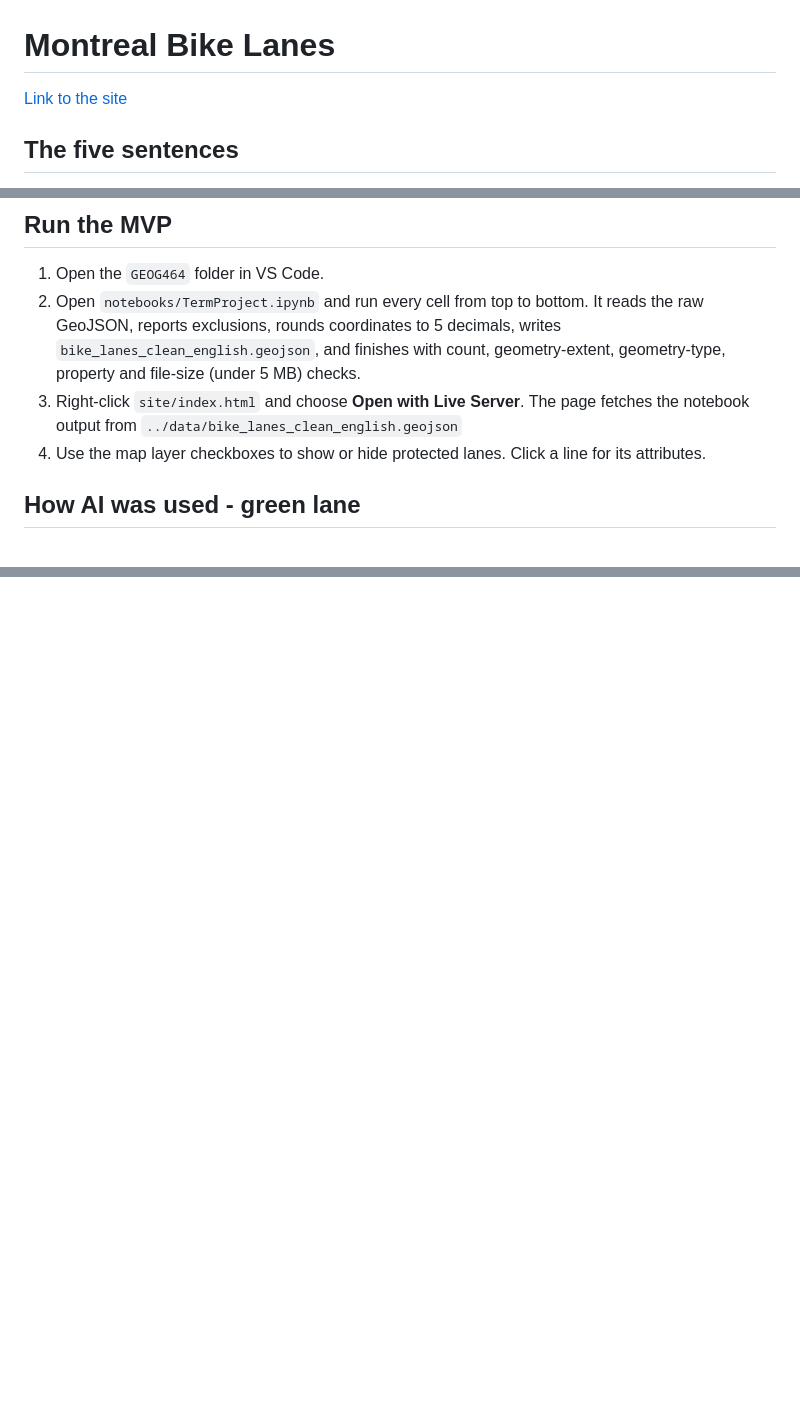
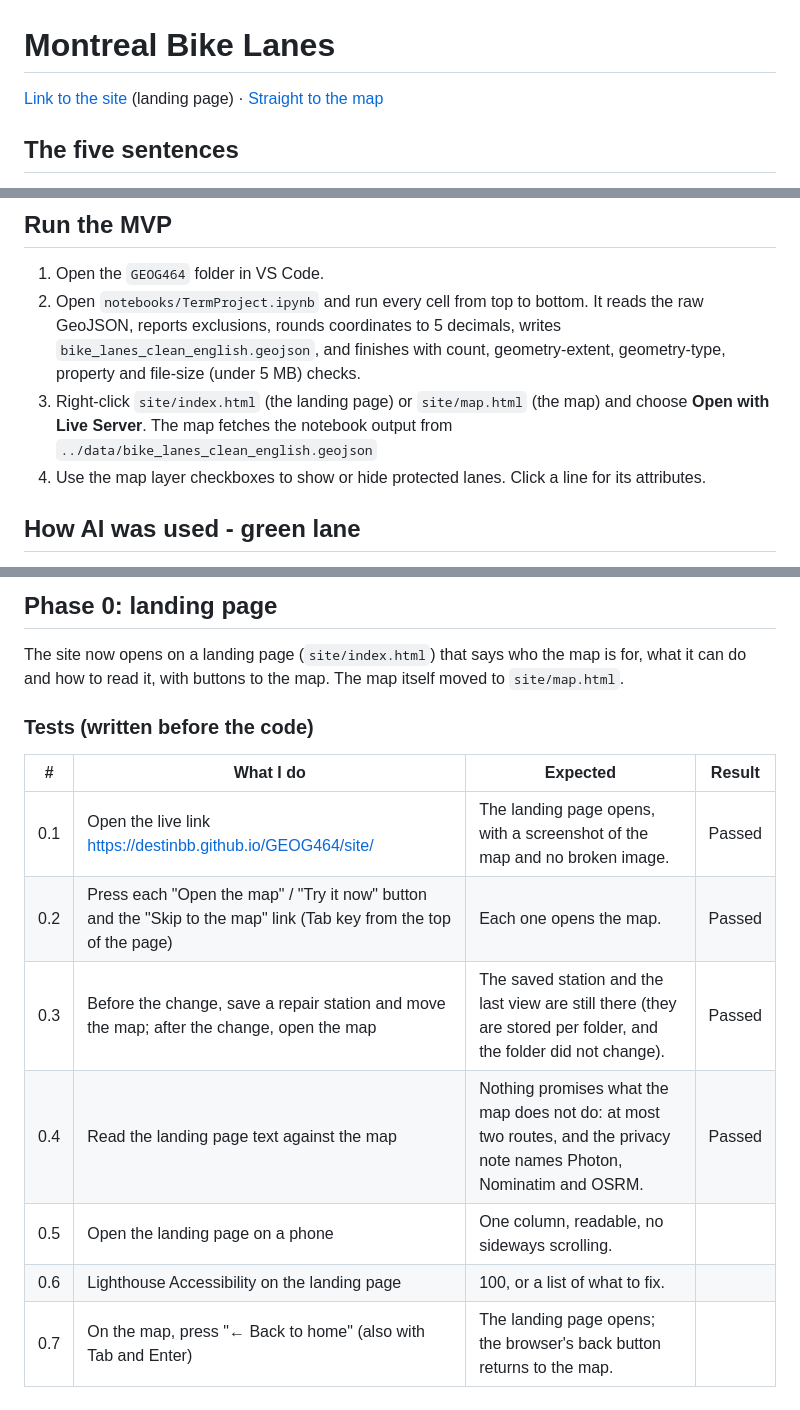
Before and after one commit to Destinbb/GEOG464, a Markdown page: README.md, 3 parts joined by grey strips. Drawn GitHub-style; blank space fills up the shorter version.

```diff
--- a/README.md
+++ b/README.md
@@ -1,6 +1,6 @@
 # Montreal Bike Lanes
 
-[Link to the site](https://destinbb.github.io/GEOG464/site/)
+[Link to the site](https://destinbb.github.io/GEOG464/site/) (landing page) · [Straight to the map](https://destinbb.github.io/GEOG464/site/map.html)
 
 ## The five sentences
 
@@ -27,7 +27,7 @@ After adding my second data layer, I feel like I really have to work on the core
 
 1. Open the `GEOG464` folder in VS Code.
 2. Open `notebooks/TermProject.ipynb` and run every cell from top to bottom. It reads the raw GeoJSON, reports exclusions, rounds coordinates to 5 decimals, writes `bike_lanes_clean_english.geojson`, and finishes with count, geometry-extent, geometry-type, property and file-size (under 5 MB) checks.
-3. Right-click `site/index.html` and choose **Open with Live Server**. The page fetches the notebook output from `../data/bike_lanes_clean_english.geojson`
+3. Right-click `site/index.html` (the landing page) or `site/map.html` (the map) and choose **Open with Live Server**. The map fetches the notebook output from `../data/bike_lanes_clean_english.geojson`
 4. Use the map layer checkboxes to show or hide protected lanes. Click a line for its attributes.
 
 ## How AI was used - green lane
@@ -196,0 +219,13 @@ After 3 letters and a short pause, the From and To boxes suggest up to 5 places
+## Phase 0: landing page
+The site now opens on a landing page (`site/index.html`) that says who the map is for, what it can do and how to read it, with buttons to the map. The map itself moved to `site/map.html`.
+
+### Tests (written before the code)
+| # | What I do | Expected | Result |
+| --- | --- | --- | --- |
+| 0.1 | Open the live link https://destinbb.github.io/GEOG464/site/ | The landing page opens, with a screenshot of the map and no broken image. | Passed|
+| 0.2 | Press each "Open the map" / "Try it now" button and the "Skip to the map" link (Tab key from the top of the page) | Each one opens the map. |Passed |
+| 0.3 | Before the change, save a repair station and move the map; after the change, open the map | The saved station and the last view are still there (they are stored per folder, and the folder did not change). | Passed|
+| 0.4 | Read the landing page text against the map | Nothing promises what the map does not do: at most two routes, and the privacy note names Photon, Nominatim and OSRM. | Passed|
+| 0.5 | Open the landing page on a phone | One column, readable, no sideways scrolling. | |
+| 0.6 | Lighthouse Accessibility on the landing page | 100, or a list of what to fix. | |
+| 0.7 | On the map, press "← Back to home" (also with Tab and Enter) | The landing page opens; the browser's back button returns to the map. | |
```
Also changed, not shown: other parts of README.md (+22 -0 lines), site/img/preview.png (added), 3 other files.
